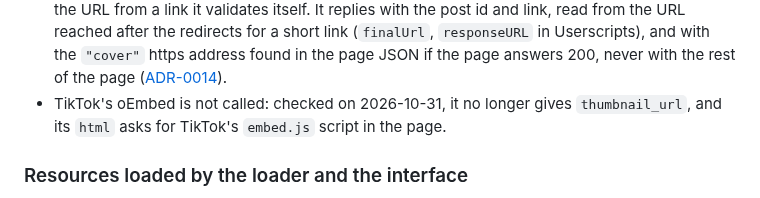
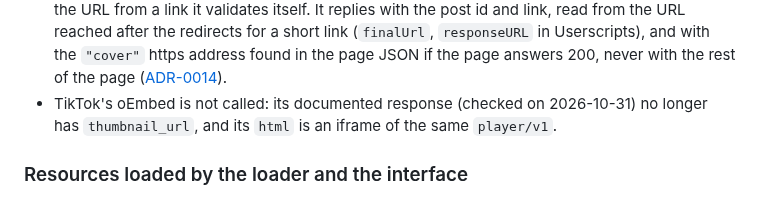
Before and after one commit to marjoriedotdev/nightango, a Markdown page: docs/betterchatango-protocol.md, the part around the change. Drawn GitHub-style.

```diff
--- a/docs/betterchatango-protocol.md
+++ b/docs/betterchatango-protocol.md
@@ -94,7 +94,7 @@ This list is closed. It covers the calls that the application code (bridge, load
 - `POST https://vissle.me/track1/activity`, through the loader's `GM_xmlhttpRequest` bridge, with `anonymous: true`.
 - `GET https://api.github.com/repos/marjoriedotdev/nightango/releases/latest` through `fetch`, without cookie or credential, once per page at sign-in, in live only: latest Nightango release, only `tag_name` read ([ADR-0013](adr/0013-update-check-at-sign-in.md)).
 - `GET` of the post page of a TikTok link: `https://www.tiktok.com/t/{code}/`, `https://vm.tiktok.com/{code}/` or `https://vt.tiktok.com/{code}/` for a short link, whose redirect leads to the post page, `https://www.tiktok.com/@{user}/video|photo/{id}` for a post link. Through the loader's `GM_xmlhttpRequest` bridge (`@connect tiktok.com`), with `anonymous: true`, one call per TikTok link and per page (a failure is read again at a click), in live only: when the link shows if its cover may load, otherwise on click for a short link only. The loader rebuilds the URL from a link it validates itself. It replies with the post id and link, read from the URL reached after the redirects for a short link (`finalUrl`, `responseURL` in Userscripts), and with the `"cover"` https address found in the page JSON if the page answers 200, never with the rest of the page ([ADR-0014](adr/0014-tiktok-embed.md)).
-- TikTok's oEmbed is not called: checked on 2026-10-31, it no longer gives `thumbnail_url`, and its `html` asks for TikTok's `embed.js` script in the page.
+- TikTok's oEmbed is not called: its documented response (checked on 2026-10-31) no longer has `thumbnail_url`, and its `html` is an iframe of the same `player/v1`.
 
 ### Resources loaded by the loader and the interface
 
```
Also changed, not shown: docs/adr/0014-tiktok-embed.md (+1 -1 lines).
